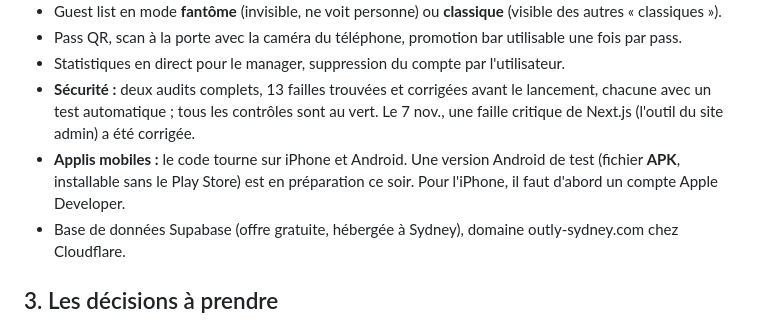
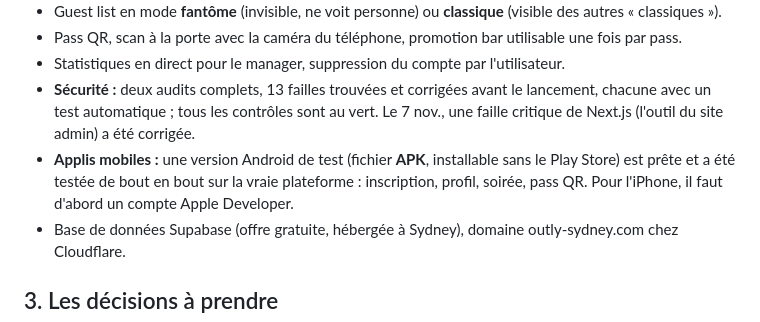
Before and after one commit to Matthieusabourin2/outly, a Markdown page: state/ceo-meeting-2026-11.md, the part around the change. Rendered like a GitHub page.

Commit message:
CEO brief: the Android test app is ready and verified
Co-Authored-By: Claude Opus 5.5 <noreply@anthropic.com>

```diff
--- a/state/ceo-meeting-2026-11.md
+++ b/state/ceo-meeting-2026-11.md
@@ -30,7 +30,7 @@
 - Pass QR, scan à la porte avec la caméra du téléphone, promotion bar utilisable une fois par pass.
 - Statistiques en direct pour le manager, suppression du compte par l'utilisateur.
 - **Sécurité :** deux audits complets, 13 failles trouvées et corrigées avant le lancement, chacune avec un test automatique ; tous les contrôles sont au vert. Le 7 nov., une faille critique de Next.js (l'outil du site admin) a été corrigée.
-- **Applis mobiles :** le code tourne sur iPhone et Android. Une version Android de test (fichier **APK**, installable sans le Play Store) est en préparation ce soir. Pour l'iPhone, il faut d'abord un compte Apple Developer.
+- **Applis mobiles :** une version Android de test (fichier **APK**, installable sans le Play Store) est prête et a été testée de bout en bout sur la vraie plateforme : inscription, profil, soirée, pass QR. Pour l'iPhone, il faut d'abord un compte Apple Developer.
 - Base de données Supabase (offre gratuite, hébergée à Sydney), domaine outly-sydney.com chez Cloudflare.
 
 ## 3. Les décisions à prendre
```
